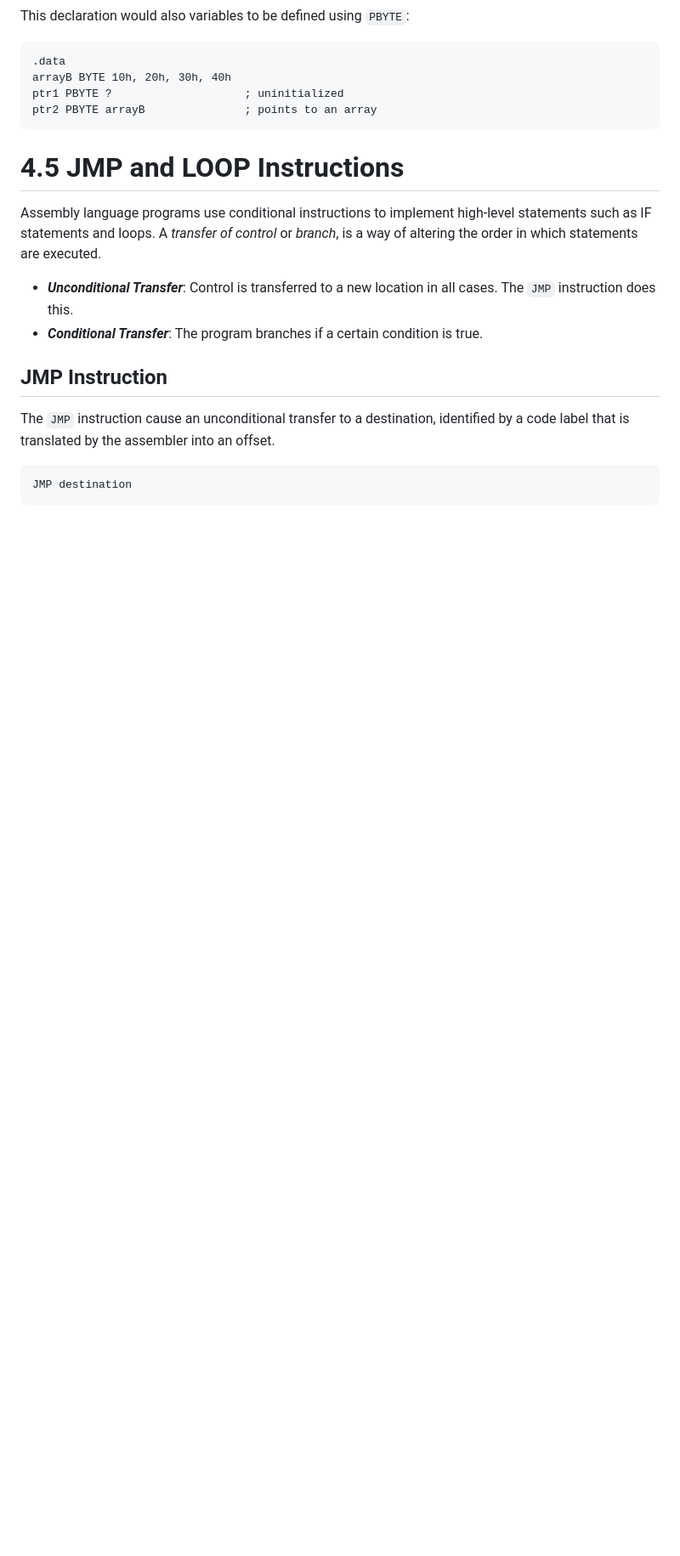
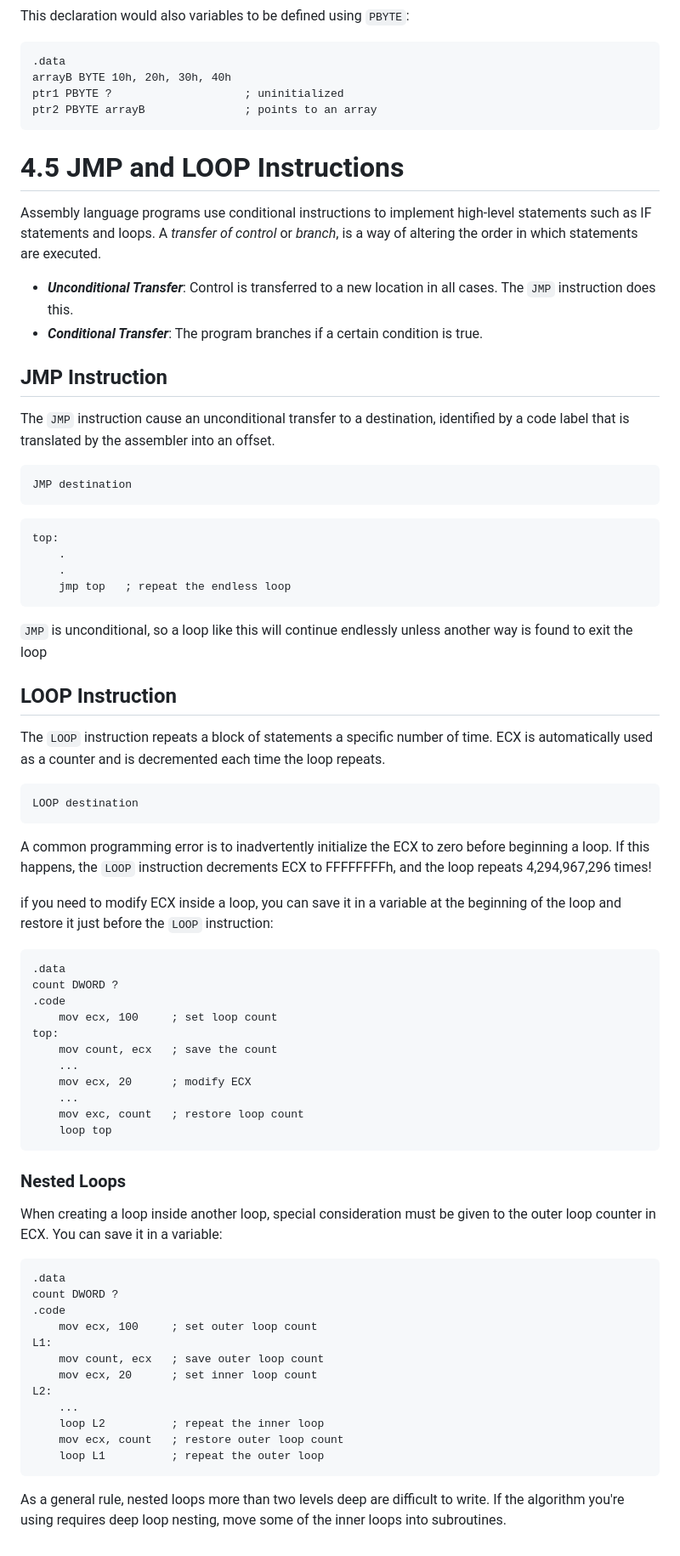
Before and after one commit to Ediblelnk/Kutztown-CSC, a Markdown page: csc235/4. Data Transfers, Addressing, and Arithmetic.md, the part around the change. Shown at 85% size. Drawn GitHub-style; blank space fills up the shorter version.

````diff
--- a/csc235/4. Data Transfers, Addressing, and Arithmetic.md
+++ b/csc235/4. Data Transfers, Addressing, and Arithmetic.md
@@ -517,3 +517,59 @@ The `JMP` instruction cause an unconditional transfer to a destination, identifi
 ```
 JMP destination
 ```
+
+```
+top:
+	.
+	.
+	jmp top   ; repeat the endless loop
+```
+
+`JMP` is unconditional, so a loop like this will continue endlessly unless another way is found to exit the loop
+
+## LOOP Instruction
+
+The `LOOP` instruction repeats a block of statements a specific number of time. ECX is automatically used as a counter and is decremented each time the loop repeats.
+
+```
+LOOP destination
+```
+
+A common programming error is to inadvertently initialize the ECX to zero before beginning a loop. If this happens, the `LOOP` instruction decrements ECX to FFFFFFFFh, and the loop repeats 4,294,967,296 times!
+
+if you need to modify ECX inside a loop, you can save it in a variable at the beginning of the loop and restore it just before the `LOOP` instruction:
+
+```
+.data
+count DWORD ?
+.code
+	mov ecx, 100     ; set loop count
+top:
+	mov count, ecx   ; save the count
+	...
+	mov ecx, 20      ; modify ECX
+	...
+	mov exc, count   ; restore loop count
+	loop top
+```
+
+### Nested Loops
+
+When creating a loop inside another loop, special consideration must be given to the outer loop counter in ECX. You can save it in a variable:
+
+```
+.data
+count DWORD ?
+.code
+	mov ecx, 100     ; set outer loop count
+L1:
+	mov count, ecx   ; save outer loop count
+	mov ecx, 20      ; set inner loop count
+L2:
+	...
+	loop L2          ; repeat the inner loop
+	mov ecx, count   ; restore outer loop count
+	loop L1          ; repeat the outer loop
+```
+
+As a general rule, nested loops more than two levels deep are difficult to write. If the algorithm you're using requires deep loop nesting, move some of the inner loops into subroutines.
````
